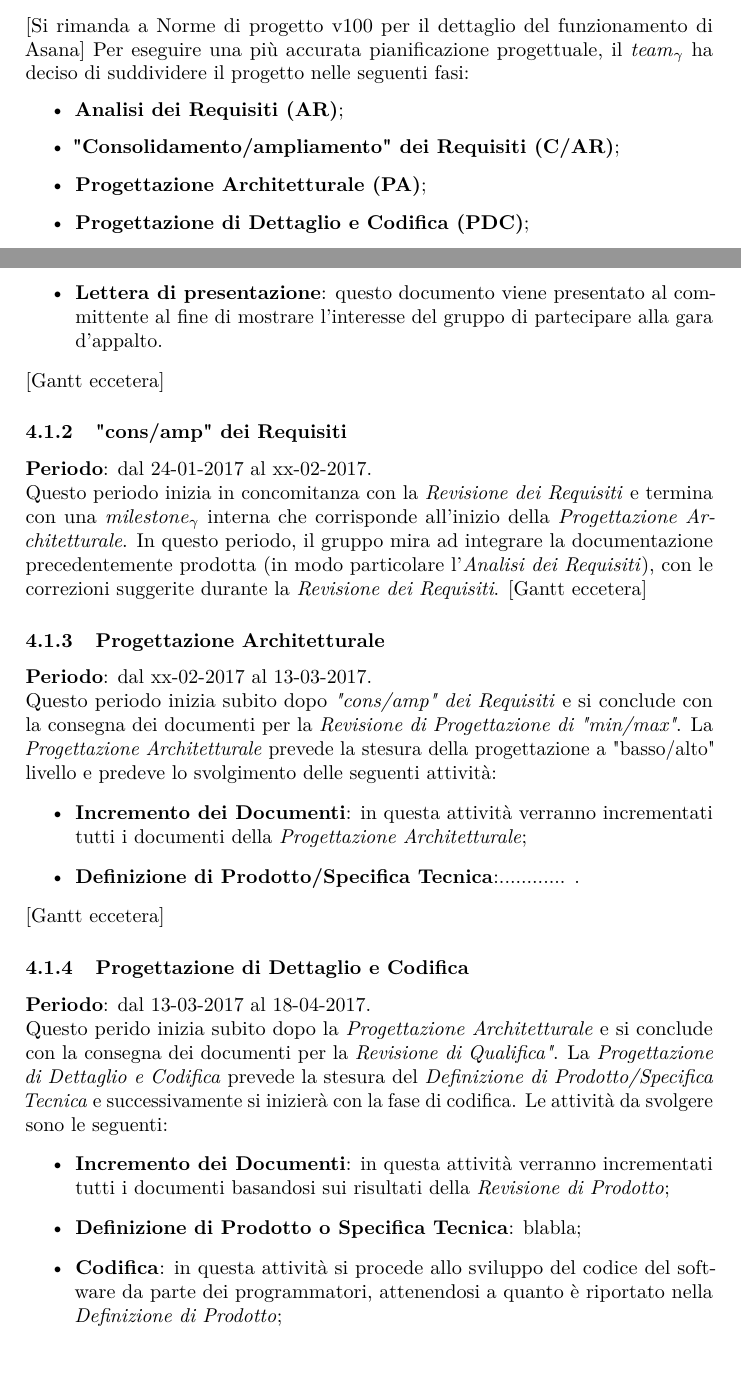
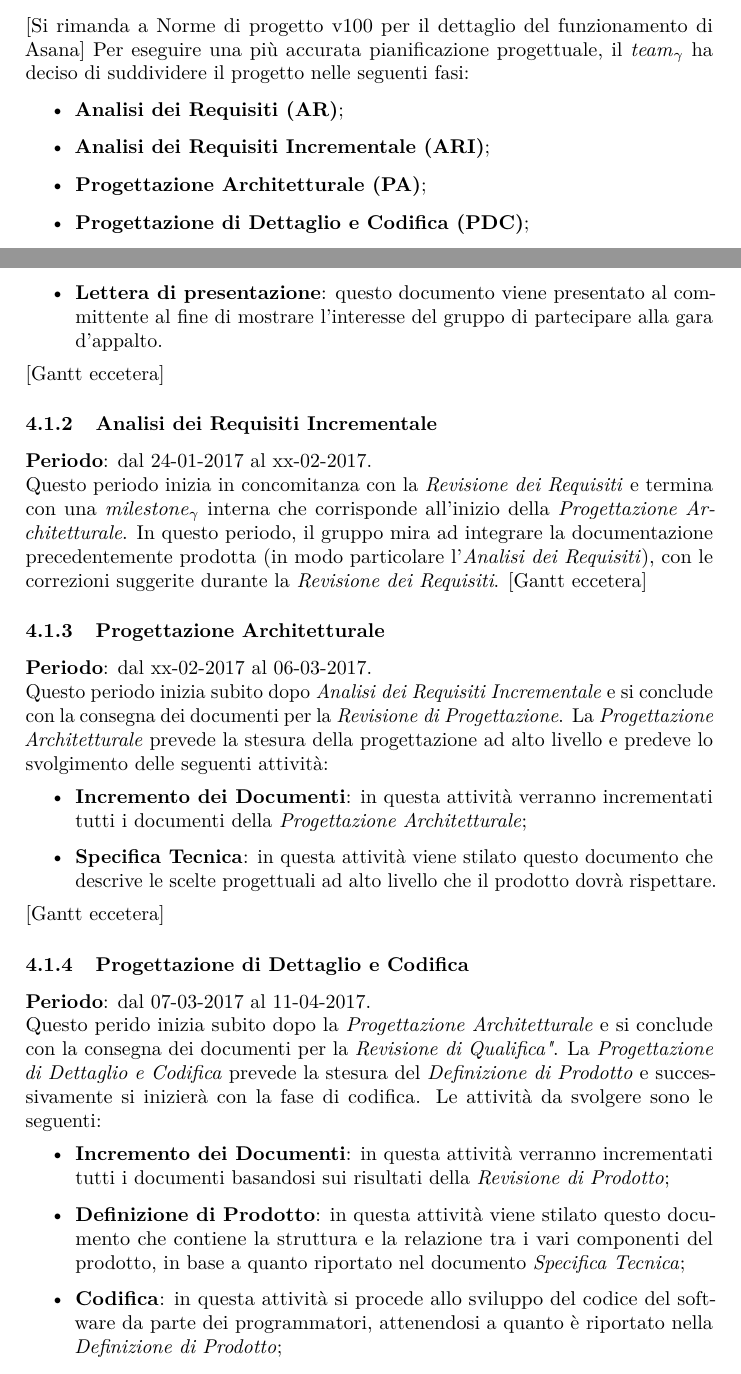
Before and after one commit to hivex-unipd/swedesigner-doc, a LaTeX document (doc/Esterni/Piano_di_progetto/Piano_di_progetto_v_0_0_5.tex): two parts of pages 13 and 14 of 15, joined at a grey line, cut so that both start at the same text. Compiled offline with pdfLaTeX.

Commit message:
aggiornamento Pianificazione delle Attività

```diff
--- a/doc/Esterni/Piano_di_progetto/Piano_di_progetto_v_0_0_5.tex
+++ b/doc/Esterni/Piano_di_progetto/Piano_di_progetto_v_0_0_5.tex
@@ -324,7 +324,7 @@ Per ogni rischio viene fornito un elenco di informazioni, necessario per compren
 Per eseguire una più accurata pianificazione progettuale, il \gloss{team} ha deciso di suddividere il progetto nelle seguenti fasi:
 \begin{itemize}
 	\item \textbf{Analisi dei Requisiti (AR)};
-	\item \textbf{"Consolidamento/ampliamento" dei Requisiti (C/AR)};
+	\item \textbf{Analisi dei Requisiti Incrementale (ARI)};
 	\item \textbf{Progettazione Architetturale (PA)};
 	\item \textbf{Progettazione di Dettaglio e Codifica (PDC)};
 	\item \textbf{Verifica e Validazione (VV)}.
@@ -355,32 +355,32 @@ questi diagrami(es milestone ecc)".
 		alla gara d'appalto.
 	\end{itemize}
 	[Gantt eccetera]
-	\subsubsection{"cons/amp" dei Requisiti}
+	\subsubsection{Analisi dei Requisiti Incrementale}
 	\textbf{Periodo}: dal 24-01-2017 al xx-02-2017.
 	\\ Questo periodo inizia in concomitanza con la \textit{Revisione dei Requisiti} e termina con una \gloss{milestone} interna che corrisponde all'inizio
 	della \textit{Progettazione Architetturale}. In questo periodo, il gruppo mira ad integrare la documentazione precedentemente prodotta (in modo particolare
 	l'\textit{Analisi dei Requisiti}), con le correzioni suggerite durante la \textit{Revisione dei Requisiti}.
 	[Gantt eccetera]
 	\subsubsection{Progettazione Architetturale}
-	\textbf{Periodo}: dal xx-02-2017 al 13-03-2017.
-	\\ Questo periodo inizia subito dopo \textit{"cons/amp" dei Requisiti} e si conclude con la consegna dei documenti per la
-	\textit{Revisione di Progettazione di "min/max"}.
-	La \textit{Progettazione Architetturale} prevede la stesura della progettazione a "basso/alto" livello e predeve lo svolgimento delle seguenti attività:
+	\textbf{Periodo}: dal xx-02-2017 al 06-03-2017.
+	\\ Questo periodo inizia subito dopo \textit{Analisi dei Requisiti Incrementale} e si conclude con la consegna dei documenti per la
+	\textit{Revisione di Progettazione}.
+	La \textit{Progettazione Architetturale} prevede la stesura della progettazione ad alto  livello e predeve lo svolgimento delle seguenti attività:
 	\begin{itemize}
 		\item \textbf{Incremento dei Documenti}: in questa attività verranno incrementati tutti i documenti della \textit{Progettazione Architetturale};
-		\item \textbf{Definizione di Prodotto/Specifica Tecnica}:............   .
+		\item \textbf{Specifica Tecnica}: in questa attività viene stilato questo documento che descrive le scelte progettuali ad alto livello che il prodotto dovrà rispettare.
 	\end{itemize}
 	[Gantt eccetera]
 	\subsubsection{Progettazione di Dettaglio e Codifica}
-	\textbf{Periodo}: dal 13-03-2017 al 18-04-2017.
+	\textbf{Periodo}: dal 07-03-2017 al 11-04-2017.
 	\\ Questo perido inizia subito dopo la \textit{Progettazione Architetturale} e si conclude con la consegna dei documenti per la \textit{Revisione di Qualifica"}.
-	La \textit{Progettazione di Dettaglio e Codifica} prevede la stesura del \textit{Definizione di Prodotto/Specifica Tecnica} e successivamente si inizierà
+	La \textit{Progettazione di Dettaglio e Codifica} prevede la stesura del \textit{Definizione di Prodotto} e successivamente si inizierà
 	con la fase di codifica.
 	Le attività da svolgere sono le seguenti:
 	\begin{itemize}
 		\item \textbf{Incremento dei Documenti}: in questa attività verranno incrementati tutti i documenti basandosi sui risultati della \textit{Revisione di Prodotto};
-		\item \textbf{Deﬁnizione di Prodotto o Specifica Tecnica}: blabla;
-		\item \textbf{Codiﬁca}: in questa attività si procede allo sviluppo del codice del software da parte dei programmatori, attenendosi a quanto è riportato nella \textit{Deﬁnizione di Prodotto};
+		\item \textbf{Definizione di Prodotto}: in questa attività viene stilato questo documento che contiene la struttura e la relazione tra i vari componenti del prodotto, in base a quanto riportato nel documento \textit{Specifica Tecnica};
+		\item \textbf{Codifica}: in questa attività si procede allo sviluppo del codice del software da parte dei programmatori, attenendosi a quanto è riportato nella \textit{Definizione di Prodotto};
 		\item \textbf{Manuale Utente}: in questa attività si crea il documento destinato all'utente finale, che ha lo scopo di fornire le linee guida per il corretto utilizzo del software.
 	\end{itemize}
 	[Gantt eccetera]
```
Also changed, not shown: doc/Esterni/Piano_di_progetto/Piano_di_progetto_v_0_0_5.tex (8 more changed lines).
